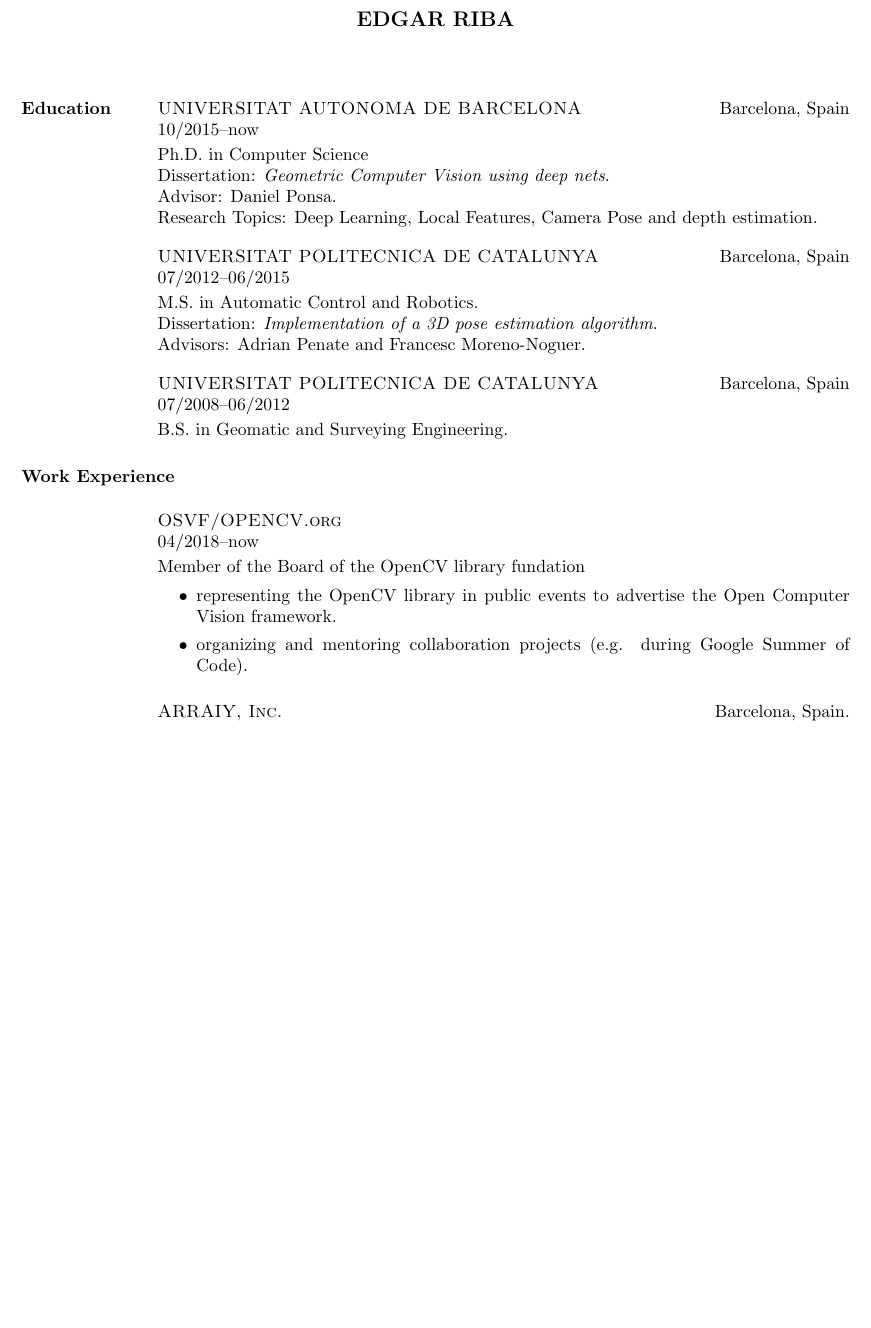
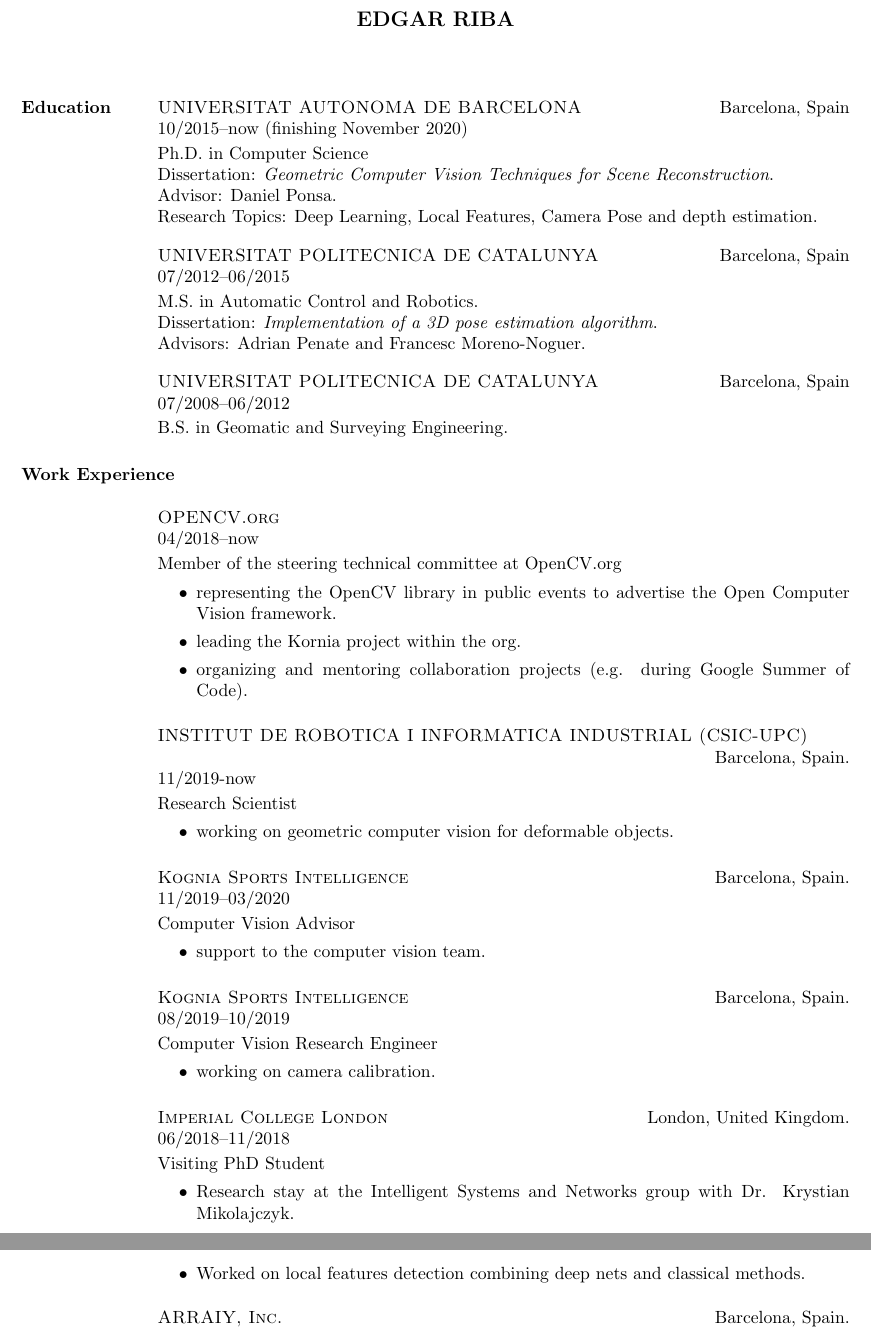
Before and after one commit to edgarriba/curriculum, a LaTeX CV (long/riba_edgar_cv.tex): part of page 1 of 3 before the commit and two parts of pages 1 and 2 of 4 after it, the two joined at a grey line, cut so that both start at the same text, the shorter picture padded with empty space. Compiled offline with pdfLaTeX.

Commit message:
quick update

```diff
--- a/long/riba_edgar_cv.tex
+++ b/long/riba_edgar_cv.tex
@@ -17,9 +17,9 @@
 \sectiontitle{Education}
 
 \employer{UNIVERSITAT AUTONOMA DE BARCELONA} \location{Barcelona, Spain}
-\dates{10/2015--now}
+\dates{10/2015--now (finishing November 2020)}
 Ph.D. in Computer Science\\
-Dissertation: \textit{Geometric Computer Vision using deep nets}.\\
+Dissertation: \textit{Geometric Computer Vision Techniques for Scene Reconstruction}.\\
 Advisor: Daniel Ponsa.\\
 Research Topics: Deep Learning, Local Features, Camera Pose and depth estimation.
 
@@ -39,13 +39,45 @@
 \sectiontitle{Work Experience}
 \vspace{-0.33cm}
 
-\employer{OSVF/OPENCV.org}\location{}
+\employer{OPENCV.org}\location{}
 \dates{04/2018--now}
-Member of the Board of the OpenCV library fundation
+Member of the steering technical committee at OpenCV.org
 \vspace{-0.33cm}
 \begin{itemize}
  \item representing the OpenCV library in public events to advertise the Open Computer Vision framework.
+ \item leading the Kornia project within the org.
  \item organizing and mentoring collaboration projects (e.g. during Google Summer of Code).
+\end{itemize}
+
+\employer{INSTITUT DE ROBOTICA I INFORMATICA INDUSTRIAL (CSIC-UPC)}\location{Barcelona, Spain.}
+\dates{11/2019-now}
+Research Scientist
+\vspace{-0.33cm}
+\begin{itemize}
+ \item working on geometric computer vision for deformable objects.
+\end{itemize}
+
+\employer{Kognia Sports Intelligence}\location{Barcelona, Spain.}
+\dates{11/2019--03/2020}
+Computer Vision Advisor\vspace{-0.33cm}
+\begin{itemize}
+ \item support to the computer vision team.
+\end{itemize}
+
+\employer{Kognia Sports Intelligence}\location{Barcelona, Spain.}
+\dates{08/2019--10/2019}
+Computer Vision Research Engineer\vspace{-0.33cm}
+\begin{itemize}
+ \item working on camera calibration.
+\end{itemize}
+
+\employer{Imperial College London}\location{London, United Kingdom.}
+\dates{06/2018--11/2018}
+Visiting PhD Student
+\vspace{-0.33cm}
+\begin{itemize}
+ \item Research stay at the Intelligent Systems and Networks group with Dr. Krystian Mikolajczyk.
+ \item Worked on local features detection combining deep nets and classical methods.
 \end{itemize}
 
 \employer{ARRAIY, Inc.}\location{Barcelona, Spain.}
```
Also changed, not shown: long/publications_articles.tex (+8 -2 lines), long/references.tex (+2 -2 lines), long/riba_edgar_cv.pdf, long/riba_edgar_cv.tex (16 more changed lines).
